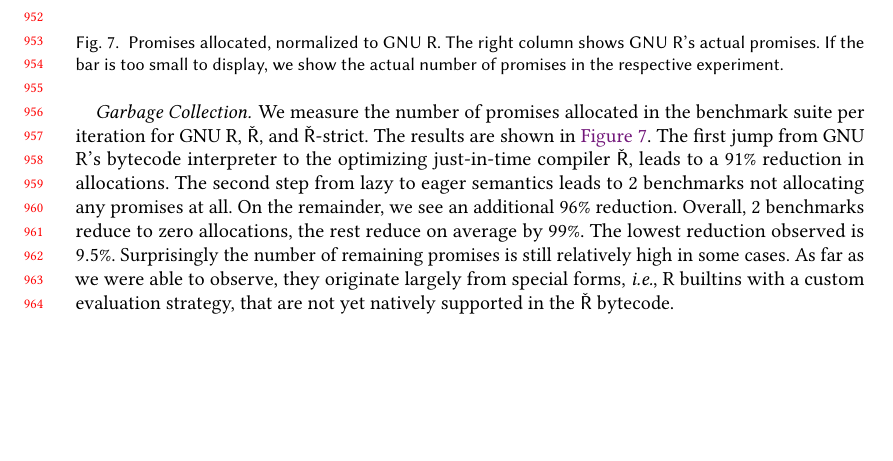
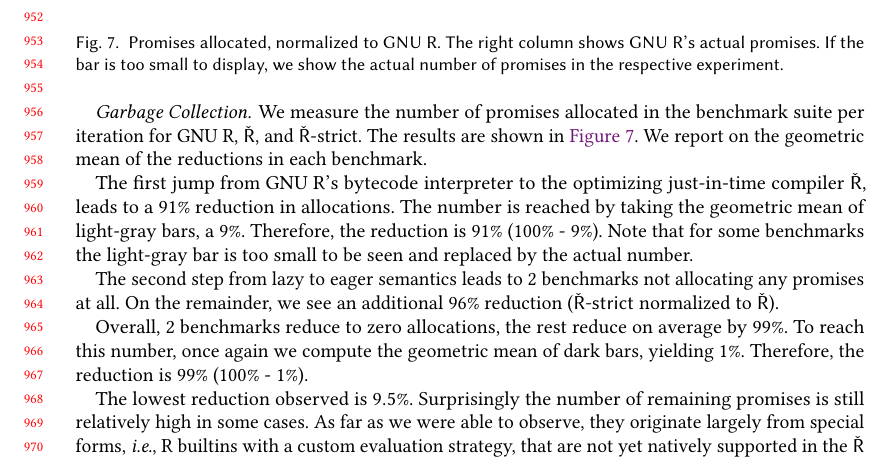
Before and after one commit to aviralg/promisebreaker-paper, a LaTeX paper (main.tex): part of page 20 of 22, cut so that both start at the same text, the shorter picture padded with empty space. Compiled offline with pdfLaTeX.

Commit message:
Add clarifications on numbers for garbage collection

```diff
--- a/main.tex
+++ b/main.tex
@@ -1592,17 +1592,23 @@ this section.
 
 We measure the number of promises allocated in the
 benchmark suite per iteration for GNU R, \Rsh, and \Rsh-strict. The results are shown in
-\autoref{fig:gc-pressure}. The first jump from GNU R's bytecode interpreter to
-the optimizing just-in-time compiler \Rsh, leads to a \promiseAlocationReductionGnurRsh
-reduction in allocations. The second step
-from lazy to eager semantics leads to \promiseAlocationReductionRshStrictToZero
+\autoref{fig:gc-pressure}. We report on the geometric mean of the reductions in each benchmark.
+
+The first jump from GNU R's bytecode interpreter to the optimizing just-in-time compiler \Rsh,
+leads to a \promiseAlocationReductionGnurRsh reduction in allocations. The number is reached by taking
+the geometric mean of light-gray bars, a \promiseAllocationGnurRsh. Therefore, the reduction
+is \promiseAlocationReductionGnurRsh ({$100\%$\xspace} -  \promiseAllocationGnurRsh).
+Note that for some benchmarks the light-gray bar is too small to be seen and replaced by the actual number.
+
+The second step from lazy to eager semantics leads to \promiseAlocationReductionRshStrictToZero
 benchmarks not allocating any promises at all. On the remainder, we see an additional
-\promiseAlocationReductionRshStrict reduction.
+\promiseAlocationReductionRshStrict reduction (\Rshstrict normalized to \Rsh).
+
 Overall, \promiseAlocationReductionRshStrictToZero benchmarks reduce to zero
-allocations, the rest reduce on average by \promiseAlocationReductionGnurRshStrict.
-The lowest reduction observed is
-\promiseAlocationReductionGnurRshStrictMin.
-Surprisingly the number of remaining promises is
+allocations, the rest reduce on average by \promiseAlocationReductionGnurRshStrict. To reach this number,
+once again we compute the geometric mean of dark bars, yielding \promiseAllocatioGnurRshStrict. Therefore, the reduction is ~\promiseAlocationReductionGnurRshStrict ({$100\%$\xspace} -  \promiseAllocatioGnurRshStrict).
+
+The lowest reduction observed is \promiseAlocationReductionGnurRshStrictMin. Surprisingly the number of remaining promises is
 still relatively high in some cases. As far as we were able to observe, they
 originate largely from special forms, \ie R builtins with a custom evaluation
 strategy, that are not yet natively supported in the \Rsh bytecode.
```
Also changed, not shown: results.tex (+12 -0 lines).
